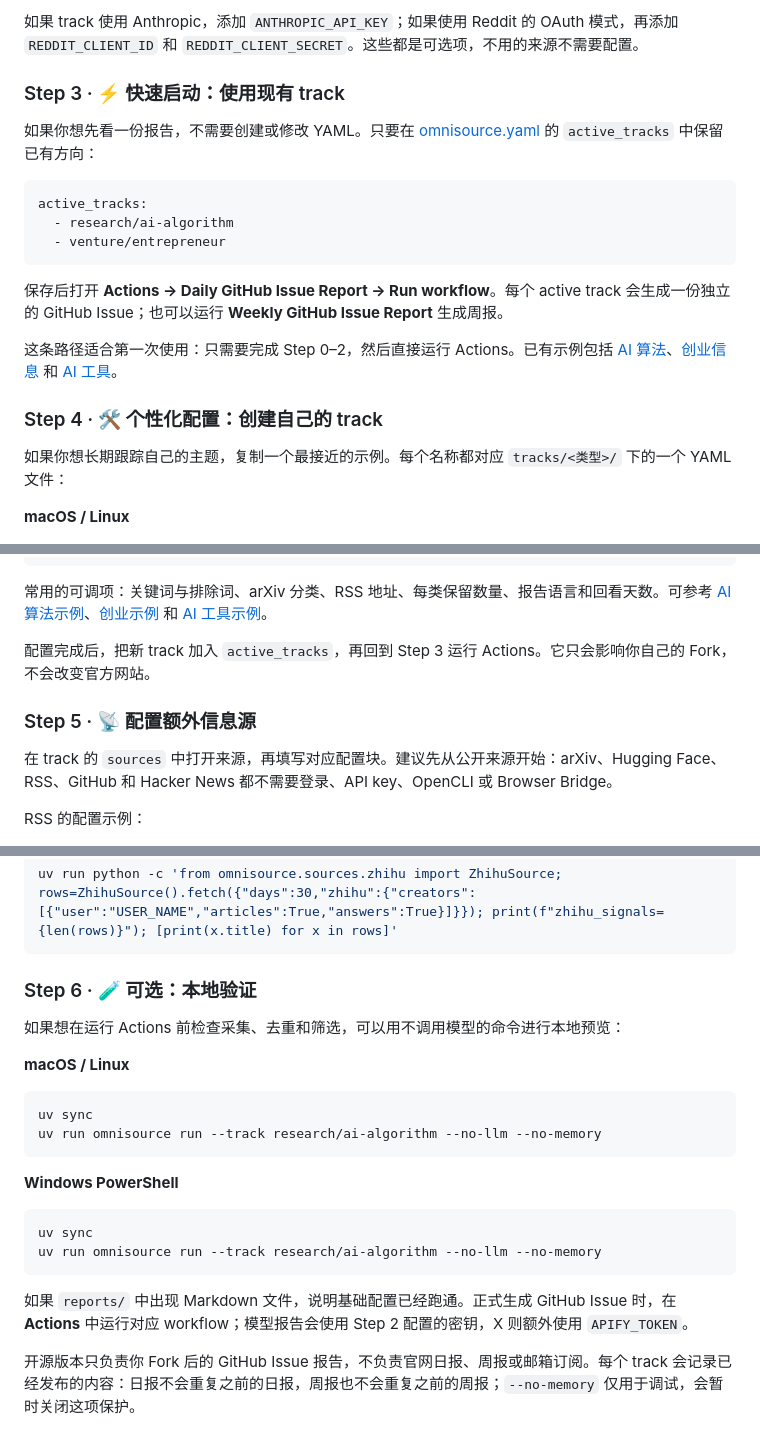
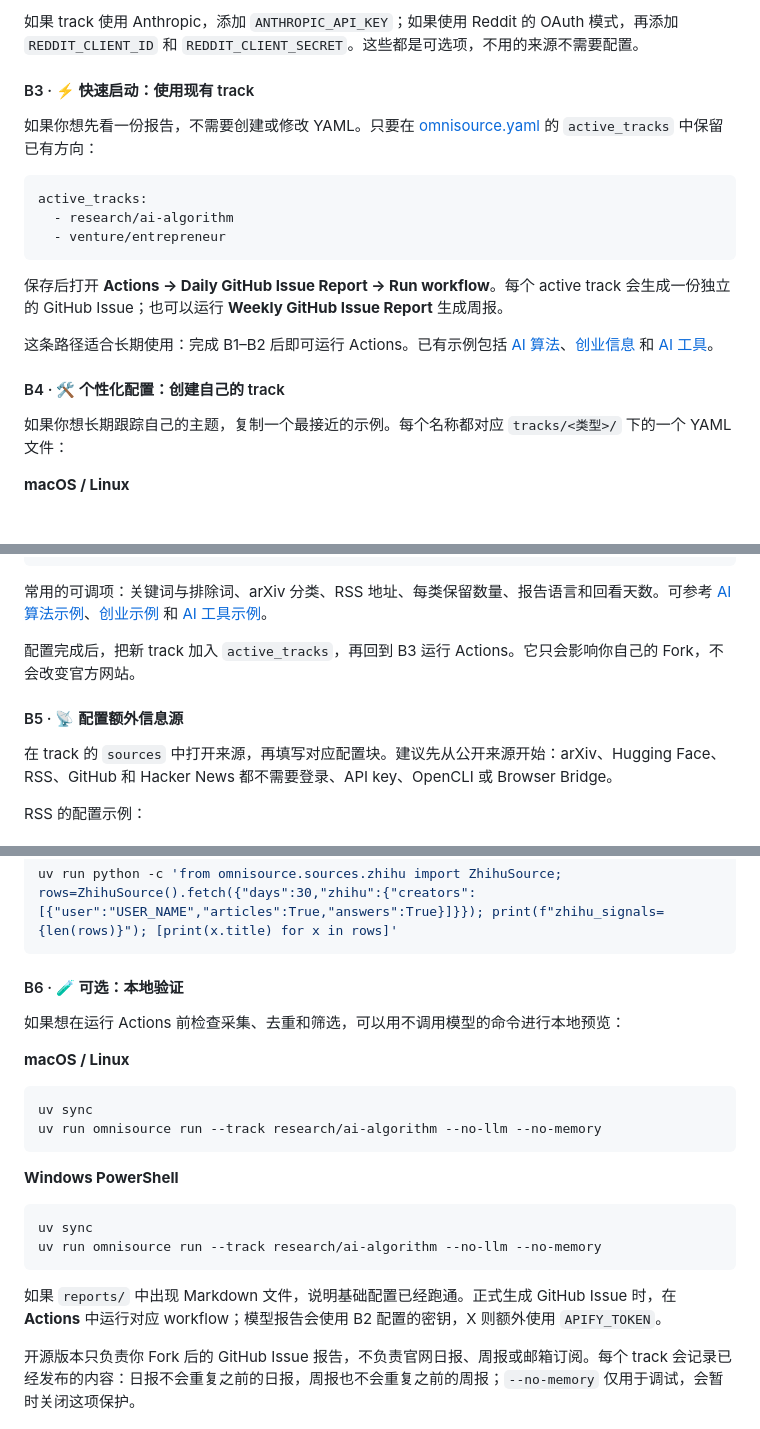
Before and after one commit to lang-jiaqi/OmniSource, a Markdown page: README.md, 3 parts joined by grey strips. GitHub-like rendering.

````diff
--- a/README.md
+++ b/README.md
@@ -148,7 +198,7 @@ llm:
 
 如果 track 使用 Anthropic，添加 `ANTHROPIC_API_KEY`；如果使用 Reddit 的 OAuth 模式，再添加 `REDDIT_CLIENT_ID` 和 `REDDIT_CLIENT_SECRET`。这些都是可选项，不用的来源不需要配置。
 
-### Step 3 · ⚡ 快速启动：使用现有 track
+#### B3 · ⚡ 快速启动：使用现有 track
 
 如果你想先看一份报告，不需要创建或修改 YAML。只要在
 [omnisource.yaml](omnisource.yaml) 的 `active_tracks` 中保留已有方向：
@@ -162,9 +212,9 @@ active_tracks:
 保存后打开 **Actions → Daily GitHub Issue Report → Run workflow**。每个 active track
 会生成一份独立的 GitHub Issue；也可以运行 **Weekly GitHub Issue Report** 生成周报。
 
-这条路径适合第一次使用：只需要完成 Step 0–2，然后直接运行 Actions。已有示例包括 [AI 算法](tracks/research/ai-algorithm.yaml)、[创业信息](tracks/venture/entrepreneur.yaml) 和 [AI 工具](tracks/builder/ai-tools.yaml)。
+这条路径适合长期使用：完成 B1–B2 后即可运行 Actions。已有示例包括 [AI 算法](tracks/research/ai-algorithm.yaml)、[创业信息](tracks/venture/entrepreneur.yaml) 和 [AI 工具](tracks/builder/ai-tools.yaml)。
 
-### Step 4 · 🛠️ 个性化配置：创建自己的 track
+#### B4 · 🛠️ 个性化配置：创建自己的 track
 
 如果你想长期跟踪自己的主题，复制一个最接近的示例。每个名称都对应 `tracks/<类型>/` 下的一个 YAML 文件：
 
@@ -214,9 +264,9 @@ active_tracks:
 
 常用的可调项：关键词与排除词、arXiv 分类、RSS 地址、每类保留数量、报告语言和回看天数。可参考 [AI 算法示例](tracks/research/ai-algorithm.yaml)、[创业示例](tracks/venture/entrepreneur.yaml) 和 [AI 工具示例](tracks/builder/ai-tools.yaml)。
 
-配置完成后，把新 track 加入 `active_tracks`，再回到 Step 3 运行 Actions。它只会影响你自己的 Fork，不会改变官方网站。
+配置完成后，把新 track 加入 `active_tracks`，再回到 B3 运行 Actions。它只会影响你自己的 Fork，不会改变官方网站。
 
-### Step 5 · 📡 配置额外信息源
+#### B5 · 📡 配置额外信息源
 
 在 track 的 `sources` 中打开来源，再填写对应配置块。建议先从公开来源开始：arXiv、Hugging Face、RSS、GitHub 和 Hacker News 都不需要登录、API key、OpenCLI 或 Browser Bridge。
 
@@ -316,7 +366,7 @@ fallback 读取知乎内容。要验证 OmniSource 自己的知乎 source，请
 uv run python -c 'from omnisource.sources.zhihu import ZhihuSource; rows=ZhihuSource().fetch({"days":30,"zhihu":{"creators":[{"user":"USER_NAME","articles":True,"answers":True}]}}); print(f"zhihu_signals={len(rows)}"); [print(x.title) for x in rows]'
 ```
 
-### Step 6 · 🧪 可选：本地验证
+#### B6 · 🧪 可选：本地验证
 
 如果想在运行 Actions 前检查采集、去重和筛选，可以用不调用模型的命令进行本地预览：
 
@@ -334,7 +384,7 @@ uv sync
 uv run omnisource run --track research/ai-algorithm --no-llm --no-memory
 ```
 
-如果 `reports/` 中出现 Markdown 文件，说明基础配置已经跑通。正式生成 GitHub Issue 时，在 **Actions** 中运行对应 workflow；模型报告会使用 Step 2 配置的密钥，X 则额外使用 `APIFY_TOKEN`。
+如果 `reports/` 中出现 Markdown 文件，说明基础配置已经跑通。正式生成 GitHub Issue 时，在 **Actions** 中运行对应 workflow；模型报告会使用 B2 配置的密钥，X 则额外使用 `APIFY_TOKEN`。
 
 开源版本只负责你 Fork 后的 GitHub Issue 报告，不负责官网日报、周报或邮箱订阅。每个 track 会记录已经发布的内容：日报不会重复之前的日报，周报也不会重复之前的周报；`--no-memory` 仅用于调试，会暂时关闭这项保护。
 
````
Also changed, not shown: other parts of README.md (+61 -11 lines), README.en.md (+64 -20 lines).
